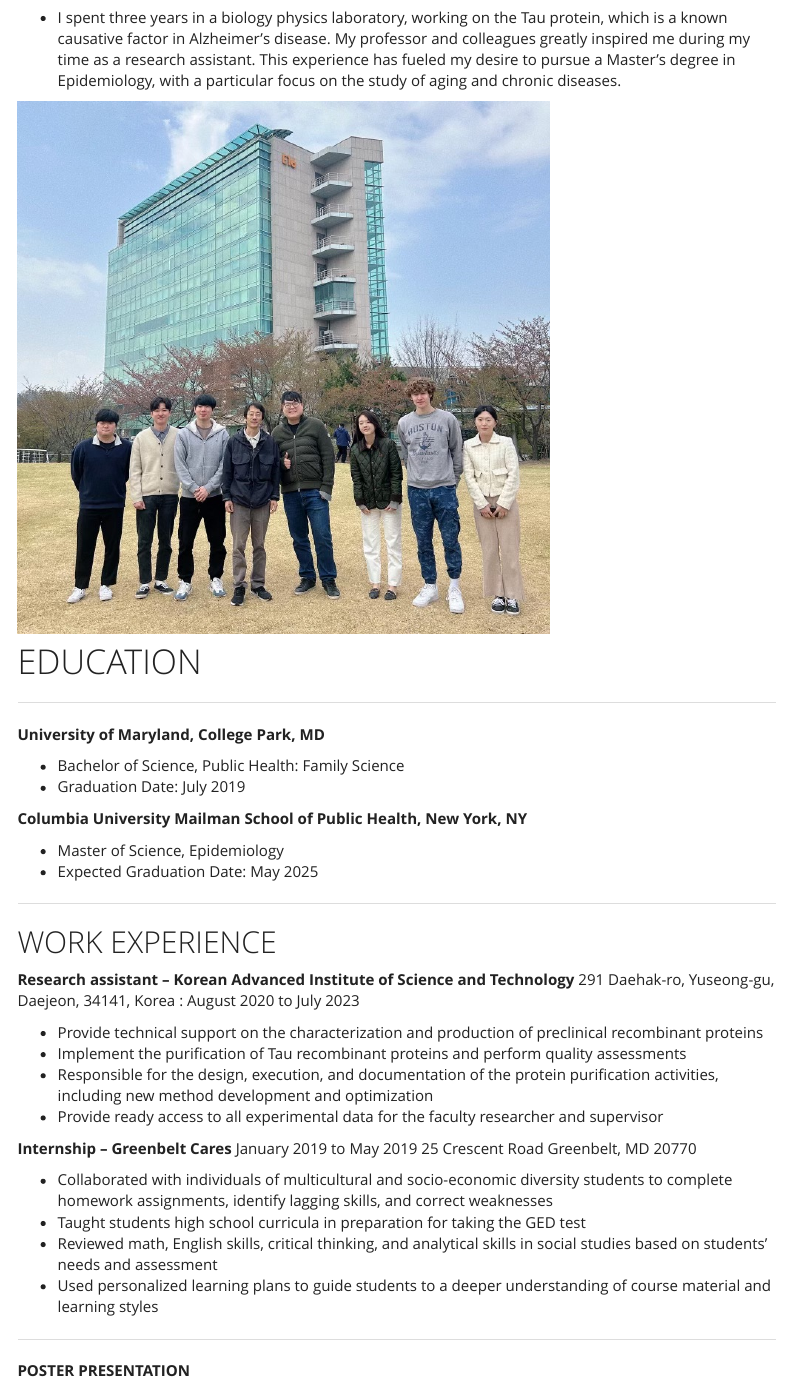
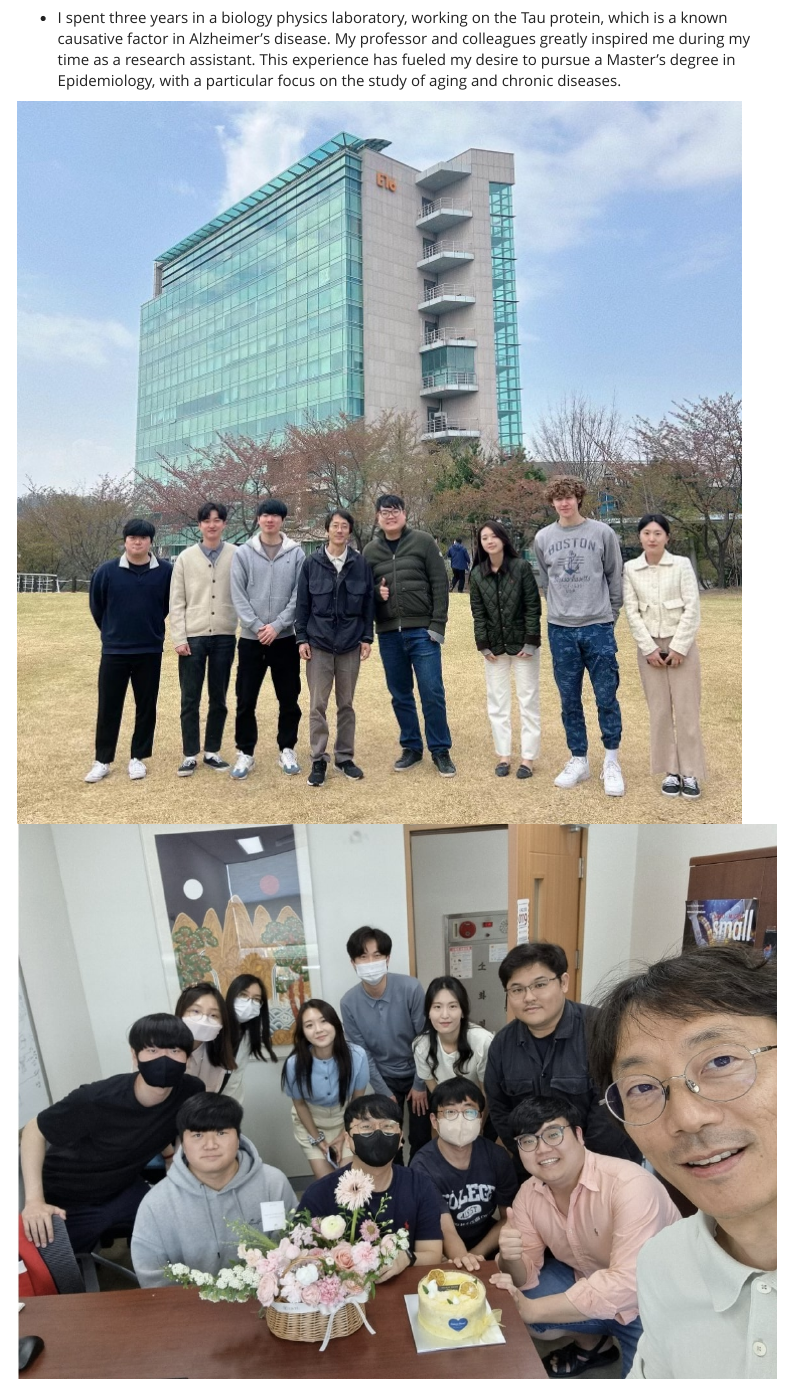
Before and after one commit to shinamin0218/shinamin0218.github.io, an R Markdown document (about.Rmd): the page in a window 1100 px wide, from 180 px down. The pictures show the output file about.html that the author committed with the source, opened offline; library style sheets and scripts come from the installed R packages; menus at the side of the page are left out.

Commit message:
Adding pictures

```diff
--- a/about.Rmd
+++ b/about.Rmd
@@ -14,8 +14,10 @@ output:
 * I spent three years in a biology physics laboratory, working on the Tau protein, which is a known causative factor in Alzheimer's disease. My professor and colleagues greatly inspired me during my time as a research assistant. This experience has fueled my desire to pursue a Master's degree in Epidemiology, with a particular focus on the study of aging and chronic diseases.
 
 
-<img src="images/mcchoi_lab.jpeg" style="width:70%">
+<img src="images/mcchoi_lab.jpeg">
+![](images/mcchoi_lab2.jpg)
 
+<img src="images/me_in_lab.jpeg">
 
 
 # EDUCATION
```
Also changed, not shown: about.html, images/mcchoi_lab2.jpg (added), 2 other files.
